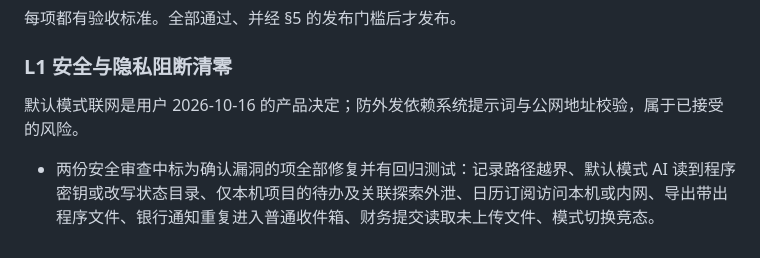
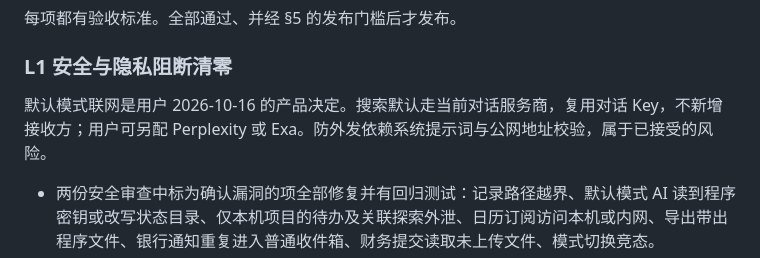
Before and after one commit to Stahl-G/rensheng-kaitu, a Markdown page: docs/prd/launch.md, the part around the change. Drawn GitHub-style.

```diff
--- a/docs/prd/launch.md
+++ b/docs/prd/launch.md
@@ -53,7 +53,7 @@
 
 ### L1 安全与隐私阻断清零
 
-默认模式联网是用户 2026-10-16 的产品决定；防外发依赖系统提示词与公网地址校验，属于已接受的风险。
+默认模式联网是用户 2026-10-16 的产品决定。搜索默认走当前对话服务商，复用对话 Key，不新增接收方；用户可另配 Perplexity 或 Exa。防外发依赖系统提示词与公网地址校验，属于已接受的风险。
 
 - 两份安全审查中标为确认漏洞的项全部修复并有回归测试：记录路径越界、默认模式 AI 读到程序密钥或改写状态目录、仅本机项目的待办及关联探索外泄、日历订阅访问本机或内网、导出带出程序文件、银行通知重复进入普通收件箱、财务提交读取未上传文件、模式切换竞态。
 - 私有待办按已批准方案改存本机：迁移包含全部修订与删除标记，先验证本机副本再清除共享原件，可中断恢复；PRD §6、schemas、AGENTS.md 生成模板同步。
```
Also changed, not shown: docs/PRODUCT.md (+2 -1 lines), docs/acceptance/native-search-2026-10-16.md (added, +121 -0 lines), docs/acceptance/native-search-2026-10-16/01-search-before-connection.png (added), docs/acceptance/native-search-2026-10-16/02-custom-responses.png (added), docs/acceptance/native-search-2026-10-16/03-native-search.png (added), docs/acceptance/native-search-2026-10-16/04-mobile-search-options.png (added), docs/acceptance/native-search-2026-10-16/05-mobile-custom-gemini.png (added), 4 other files.
